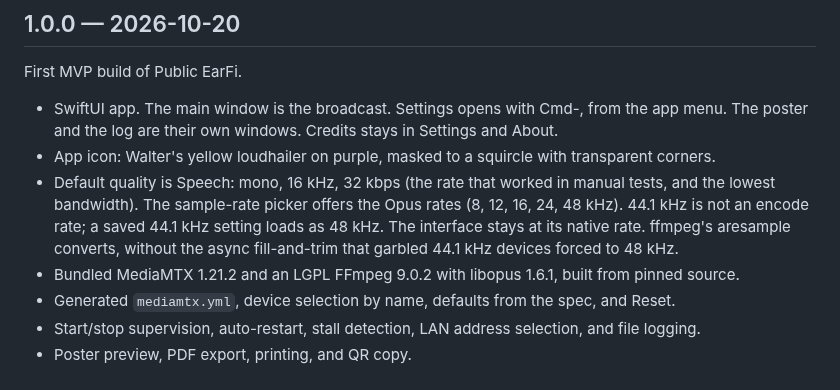
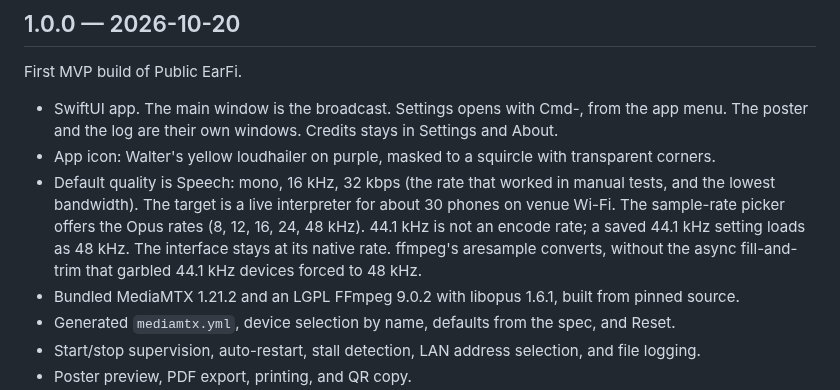
Before and after one commit to walterkaan/public-earfi, a Markdown page: CHANGELOG.md, the part around the change. GitHub-like rendering.

```diff
--- a/CHANGELOG.md
+++ b/CHANGELOG.md
@@ -6,7 +6,7 @@ First MVP build of Public EarFi.
 
 - SwiftUI app. The main window is the broadcast. Settings opens with Cmd-, from the app menu. The poster and the log are their own windows. Credits stays in Settings and About.
 - App icon: Walter's yellow loudhailer on purple, masked to a squircle with transparent corners.
-- Default quality is Speech: mono, 16 kHz, 32 kbps (the rate that worked in manual tests, and the lowest bandwidth). The sample-rate picker offers the Opus rates (8, 12, 16, 24, 48 kHz). 44.1 kHz is not an encode rate; a saved 44.1 kHz setting loads as 48 kHz. The interface stays at its native rate. ffmpeg's aresample converts, without the async fill-and-trim that garbled 44.1 kHz devices forced to 48 kHz.
+- Default quality is Speech: mono, 16 kHz, 32 kbps (the rate that worked in manual tests, and the lowest bandwidth). The target is a live interpreter for about 30 phones on venue Wi-Fi. The sample-rate picker offers the Opus rates (8, 12, 16, 24, 48 kHz). 44.1 kHz is not an encode rate; a saved 44.1 kHz setting loads as 48 kHz. The interface stays at its native rate. ffmpeg's aresample converts, without the async fill-and-trim that garbled 44.1 kHz devices forced to 48 kHz.
 - Bundled MediaMTX 1.21.2 and an LGPL FFmpeg 9.0.2 with libopus 1.6.1, built from pinned source.
 - Generated `mediamtx.yml`, device selection by name, defaults from the spec, and Reset.
 - Start/stop supervision, auto-restart, stall detection, LAN address selection, and file logging.
```
Also changed, not shown: README.md (+6 -6 lines), docs/mockup.png, 3 other files.
